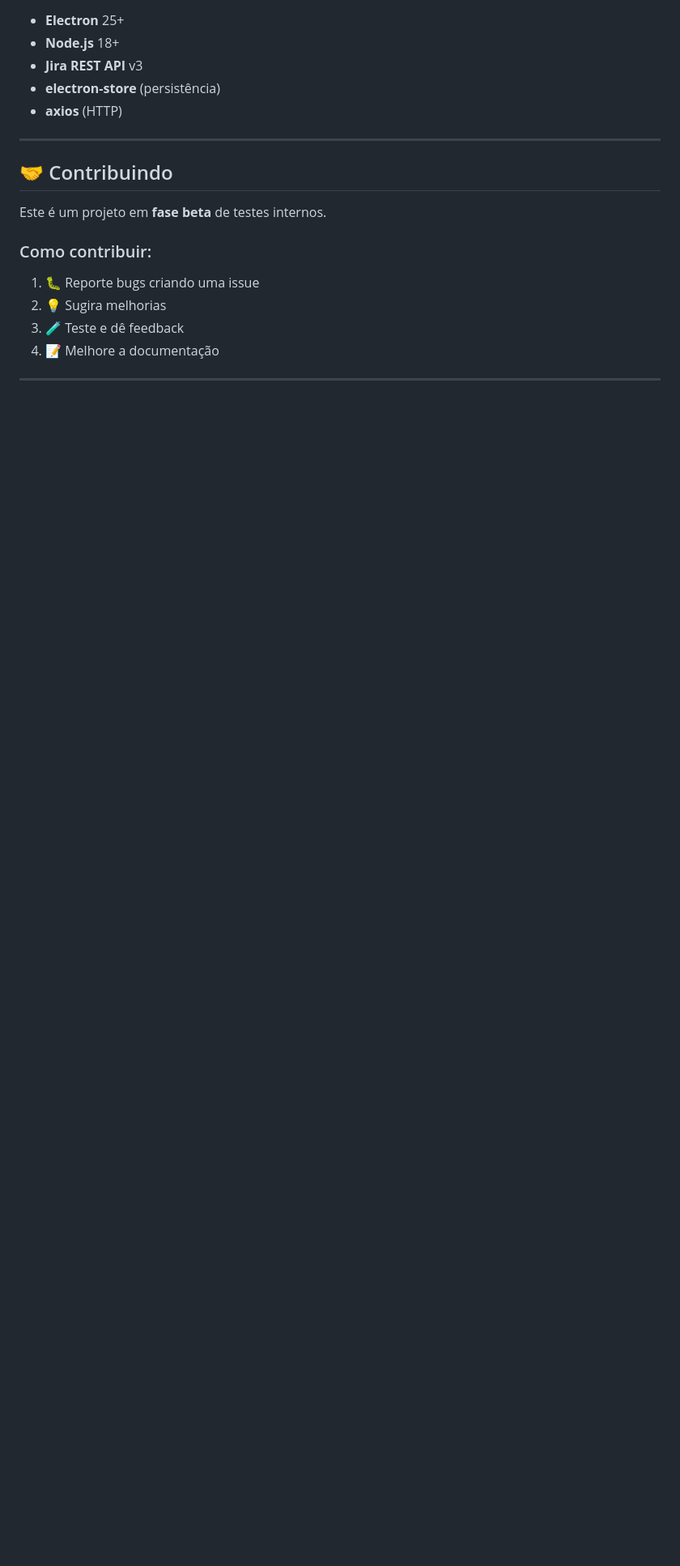
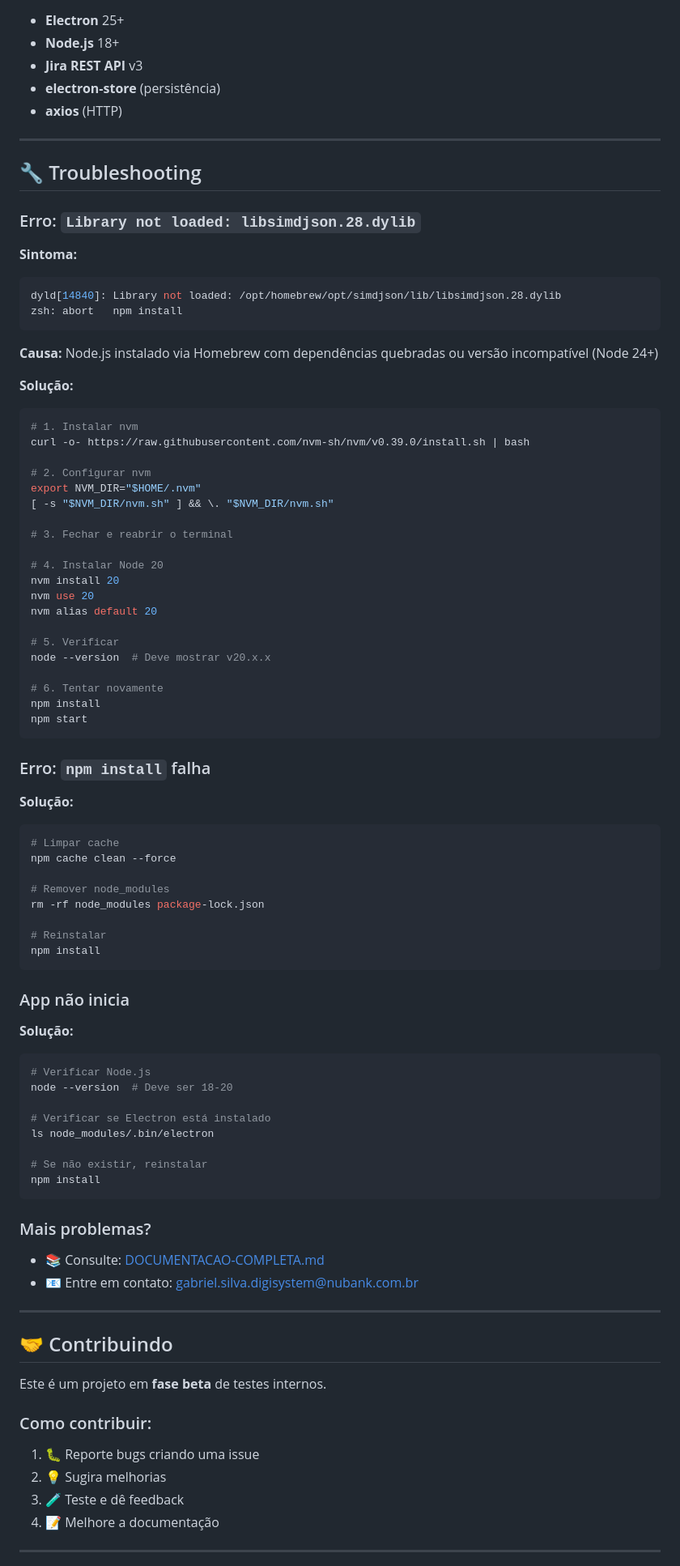
Before and after one commit to vinireisss/jira-monitor, a Markdown page: README.md, the part around one of its changes. Shown at 81% size. Drawn GitHub-style; blank space fills up the shorter version.

Commit message:
📚 docs: adiciona troubleshooting para erro do Node.js/Homebrew
🔧 Corrige erro comum em instalação:
- Library not loaded: libsimdjson.28.dylib
- Documenta solução com nvm + Node 20
- Adiciona instruções de instalação do nvm
- Melhora seção de pré-requisitos
- Adiciona outros erros comuns

Resolve erro encontrado pelo @henrique.brittes.digisystem

````diff
--- a/README.md
+++ b/README.md
@@ -188,6 +209,78 @@ npm run build
 
 ---
 
+## 🔧 Troubleshooting
+
+### Erro: `Library not loaded: libsimdjson.28.dylib`
+
+**Sintoma:**
+```bash
+dyld[14840]: Library not loaded: /opt/homebrew/opt/simdjson/lib/libsimdjson.28.dylib
+zsh: abort   npm install
+```
+
+**Causa:** Node.js instalado via Homebrew com dependências quebradas ou versão incompatível (Node 24+)
+
+**Solução:**
+
+```bash
+# 1. Instalar nvm
+curl -o- https://raw.githubusercontent.com/nvm-sh/nvm/v0.39.0/install.sh | bash
+
+# 2. Configurar nvm
+export NVM_DIR="$HOME/.nvm"
+[ -s "$NVM_DIR/nvm.sh" ] && \. "$NVM_DIR/nvm.sh"
+
+# 3. Fechar e reabrir o terminal
+
+# 4. Instalar Node 20
+nvm install 20
+nvm use 20
+nvm alias default 20
+
+# 5. Verificar
+node --version  # Deve mostrar v20.x.x
+
+# 6. Tentar novamente
+npm install
+npm start
+```
+
+### Erro: `npm install` falha
+
+**Solução:**
+```bash
+# Limpar cache
+npm cache clean --force
+
+# Remover node_modules
+rm -rf node_modules package-lock.json
+
+# Reinstalar
+npm install
+```
+
+### App não inicia
+
+**Solução:**
+```bash
+# Verificar Node.js
+node --version  # Deve ser 18-20
+
+# Verificar se Electron está instalado
+ls node_modules/.bin/electron
+
+# Se não existir, reinstalar
+npm install
+```
+
+### Mais problemas?
+
+- 📚 Consulte: [DOCUMENTACAO-COMPLETA.md](./DOCUMENTACAO-COMPLETA.md#-troubleshooting)
+- 📧 Entre em contato: gabriel.silva.digisystem@nubank.com.br
+
+---
+
 ## 🤝 Contribuindo
 
 Este é um projeto em **fase beta** de testes internos.
````
Also changed, not shown: other parts of README.md (+23 -2 lines).
